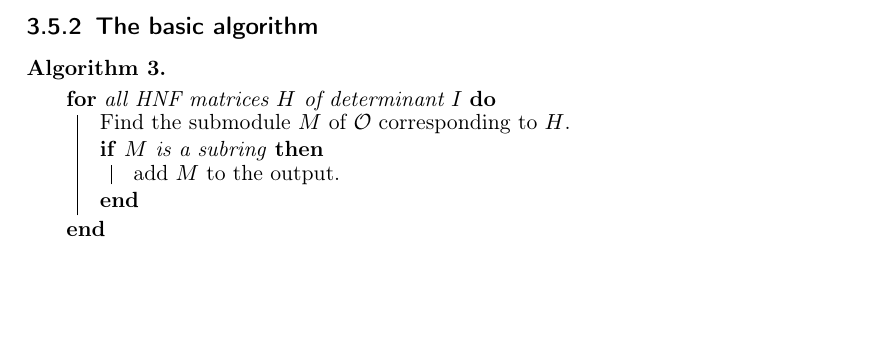
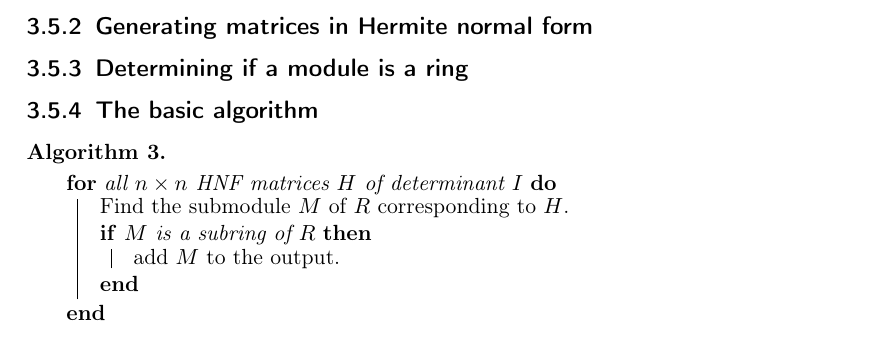
Before and after one commit to alexjbest/orders, a LaTeX thesis (doc/report.tex): part of page 18 of 23, cut at the place of the change, the shorter picture padded with empty space. Compiled offline with pdfLaTeX.

Commit message:
more stoof

```diff
--- a/doc/report.tex
+++ b/doc/report.tex
@@ -698,13 +698,19 @@ Fast algorithms for computing Hermite normal forms is an interesting area of stu
 So in order
 
 
+\subsection{Generating matrices in Hermite normal form}
+
+
+\subsection{Determining if a module is a ring}
+
+
 \subsection{The basic algorithm}
 %TODO how to check subring
 \begin{alg}~\\
 \begin{algorithm}[H]
-\For{all HNF matrices $H$ of determinant $I$}{
-Find the submodule $M$ of $\O$ corresponding to $H$.\\
-\If{$M$ is a subring}
+\For{all $n\times n$ HNF matrices $H$ of determinant $I$}{
+Find the submodule $M$ of $R$ corresponding to $H$.\\
+\If{$M$ is a subring of $R$}
 {
 add $M$ to the output.
 }
@@ -714,0 +728 @@ add $M$ to the output.
+\For{all $(n-1)\times (n-1)$ HNF matrices $H$ of determinant $I$}{
@@ -714,0 +741,2 @@ add $M$ to the output.
+Find the submodule $M$ of $R$ corresponding to $H'$.\\
+\If{$M$ is a subring of $R$}
```
Also changed, not shown: doc/report.pdf, doc/report.tex (25 more changed lines).
